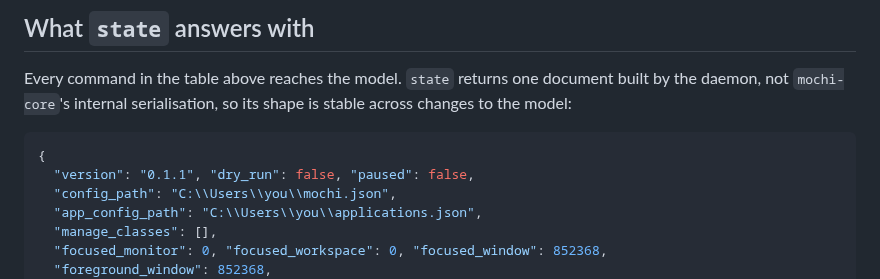
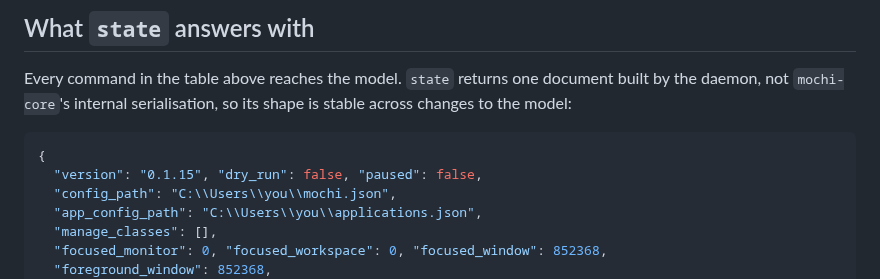
Before and after one commit to dominikkoenitzer/Mochi, a Markdown page: docs/ipc.md, the part around the change. GitHub-like rendering.

Commit message:
Show the current version in the state example

````diff
--- a/docs/ipc.md
+++ b/docs/ipc.md
@@ -187,7 +187,7 @@ shape is stable across changes to the model:
 
 ```json
 {
-  "version": "0.1.1", "dry_run": false, "paused": false,
+  "version": "0.1.15", "dry_run": false, "paused": false,
   "config_path": "C:\\Users\\you\\mochi.json",
   "app_config_path": "C:\\Users\\you\\applications.json",
   "manage_classes": [],
````
